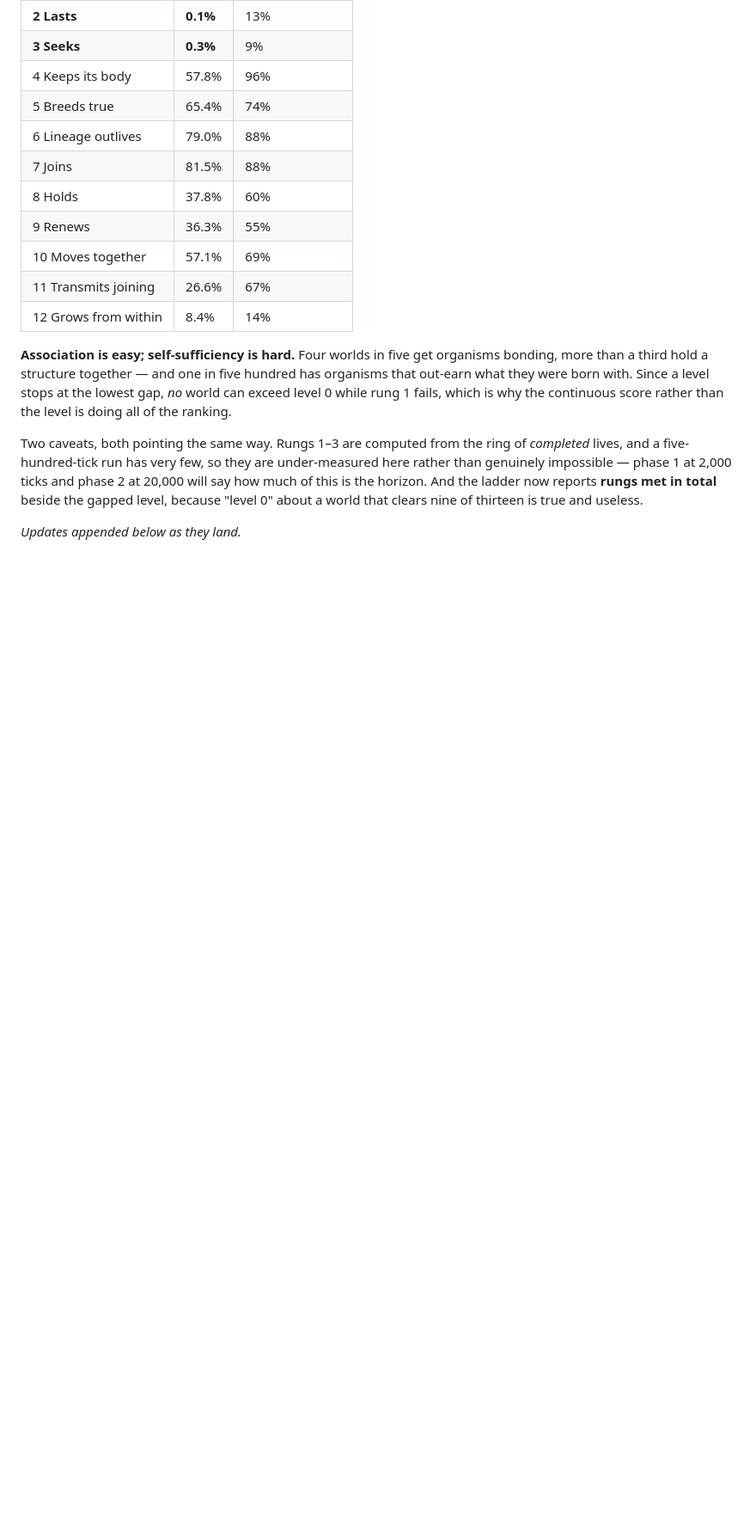
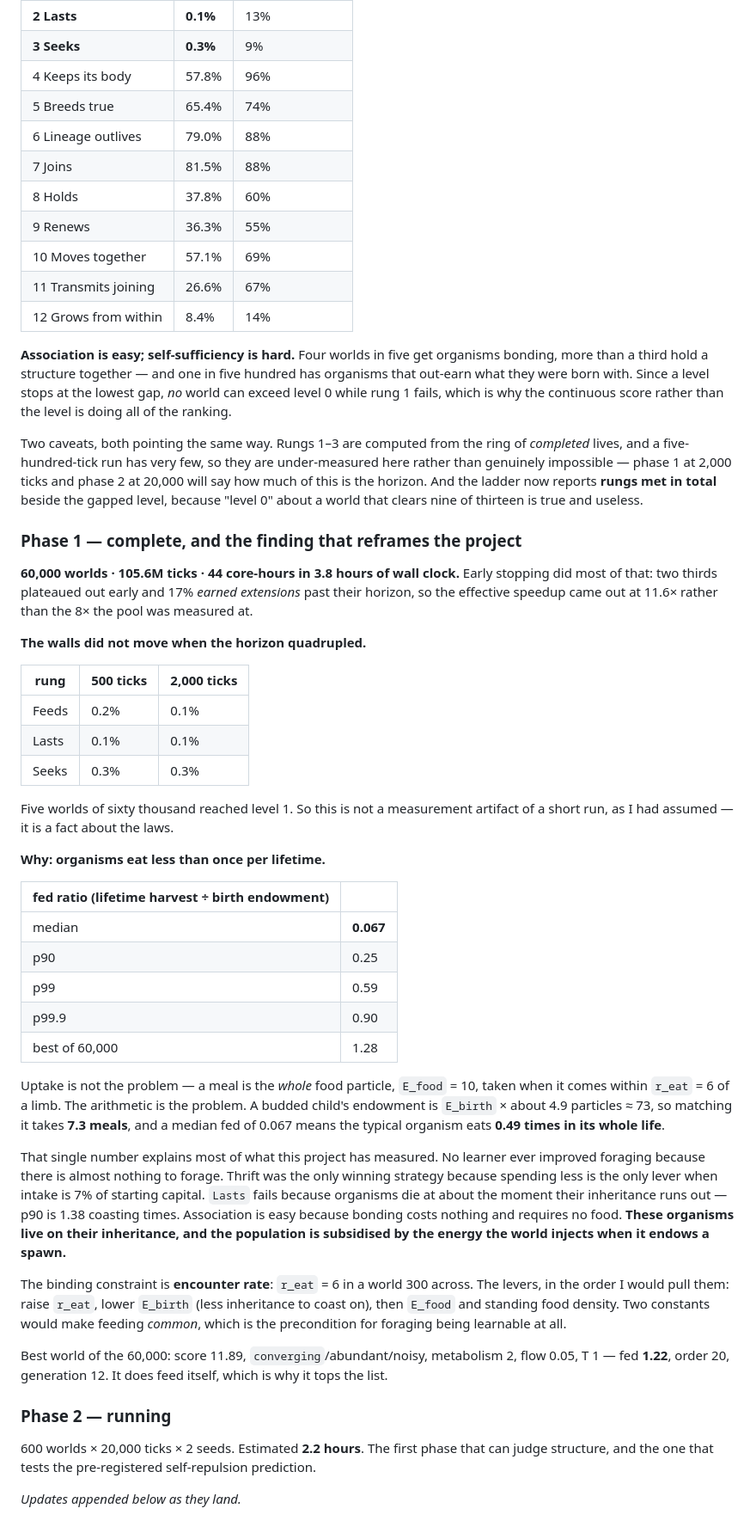
Before and after one commit to MananSoni42/simple-cell, a Markdown page: SEARCH.md, the part around the change. Shown at 86% size. GitHub-like rendering; blank space fills up the shorter version.

Commit message:
Phase 1 complete: organisms eat less than once per lifetime
Sixty thousand worlds, 105.6M ticks, 44 core-hours in 3.8 hours. Early stopping
did most of the work -- two thirds plateaued and a sixth earned extensions -- so
effective speedup was 11.6x against the 8x the pool was measured at.

The walls did not move when the horizon quadrupled. Feeds 0.1%, Lasts 0.1%,
Seeks 0.3%, and five worlds of sixty thousand reached level 1. I had attributed
those near-zero rates to the short horizon; they are a fact about the laws.

The reason is one ratio. Lifetime harvest over birth endowment has a median of
0.067 across sixty thousand worlds, p99 of 0.59, and a maximum of 1.28. Uptake
is not at fault: a meal is the whole food particle. The arithmetic is. An
endowment of about 73 takes 7.3 meals to match, so a median fed of 0.067 means
the typical organism eats half a time in its entire life.

That explains most of what this project has measured. No learner found foraging
because there is nothing to forage; thrift won because spending less is the only
lever when intake is seven percent of starting capital; Lasts fails because they
die when the inheritance runs out, at 1.38 coasting times; and association is
easy because bonding needs no food. These organisms live on their inheritance,
subsidised by the energy the world injects to endow each spawn.

The binding constraint is encounter rate -- r_eat is 6 in a world 300 across --
not metabolism and not chemistry. Raising r_eat and lowering E_birth attack the
ratio from both ends, and both are single constants.

```diff
--- a/SEARCH.md
+++ b/SEARCH.md
@@ -179,4 +179,57 @@ impossible — phase 1 at 2,000 ticks and phase 2 at 20,000 will say how much of
 And the ladder now reports **rungs met in total** beside the gapped level, because "level 0" about
 a world that clears nine of thirteen is true and useless.
 
+### Phase 1 — complete, and the finding that reframes the project
+
+**60,000 worlds · 105.6M ticks · 44 core-hours in 3.8 hours of wall clock.** Early stopping did
+most of that: two thirds plateaued out early and 17% *earned extensions* past their horizon, so the
+effective speedup came out at 11.6× rather than the 8× the pool was measured at.
+
+**The walls did not move when the horizon quadrupled.**
+
+| rung | 500 ticks | 2,000 ticks |
+|---|---|---|
+| Feeds | 0.2% | 0.1% |
+| Lasts | 0.1% | 0.1% |
+| Seeks | 0.3% | 0.3% |
+
+Five worlds of sixty thousand reached level 1. So this is not a measurement artifact of a short run,
+as I had assumed — it is a fact about the laws.
+
+**Why: organisms eat less than once per lifetime.**
+
+| fed ratio (lifetime harvest ÷ birth endowment) | |
+|---|---|
+| median | **0.067** |
+| p90 | 0.25 |
+| p99 | 0.59 |
+| p99.9 | 0.90 |
+| best of 60,000 | 1.28 |
+
+Uptake is not the problem — a meal is the *whole* food particle, `E_food` = 10, taken when it comes
+within `r_eat` = 6 of a limb. The arithmetic is the problem. A budded child's endowment is
+`E_birth` × about 4.9 particles ≈ 73, so matching it takes **7.3 meals**, and a median fed of 0.067
+means the typical organism eats **0.49 times in its whole life**.
+
+That single number explains most of what this project has measured. No learner ever improved
+foraging because there is almost nothing to forage. Thrift was the only winning strategy because
+spending less is the only lever when intake is 7% of starting capital. `Lasts` fails because
+organisms die at about the moment their inheritance runs out — p90 is 1.38 coasting times.
+Association is easy because bonding costs nothing and requires no food. **These organisms live on
+their inheritance, and the population is subsidised by the energy the world injects when it endows
+a spawn.**
+
+The binding constraint is **encounter rate**: `r_eat` = 6 in a world 300 across. The levers, in the
+order I would pull them: raise `r_eat`, lower `E_birth` (less inheritance to coast on), then
+`E_food` and standing food density. Two constants would make feeding *common*, which is the
+precondition for foraging being learnable at all.
+
+Best world of the 60,000: score 11.89, `converging`/abundant/noisy, metabolism 2, flow 0.05, T 1 —
+fed **1.22**, order 20, generation 12. It does feed itself, which is why it tops the list.
+
+### Phase 2 — running
+
+600 worlds × 20,000 ticks × 2 seeds. Estimated **2.2 hours**. The first phase that can judge
+structure, and the one that tests the pre-registered self-repulsion prediction.
+
 _Updates appended below as they land._
```
